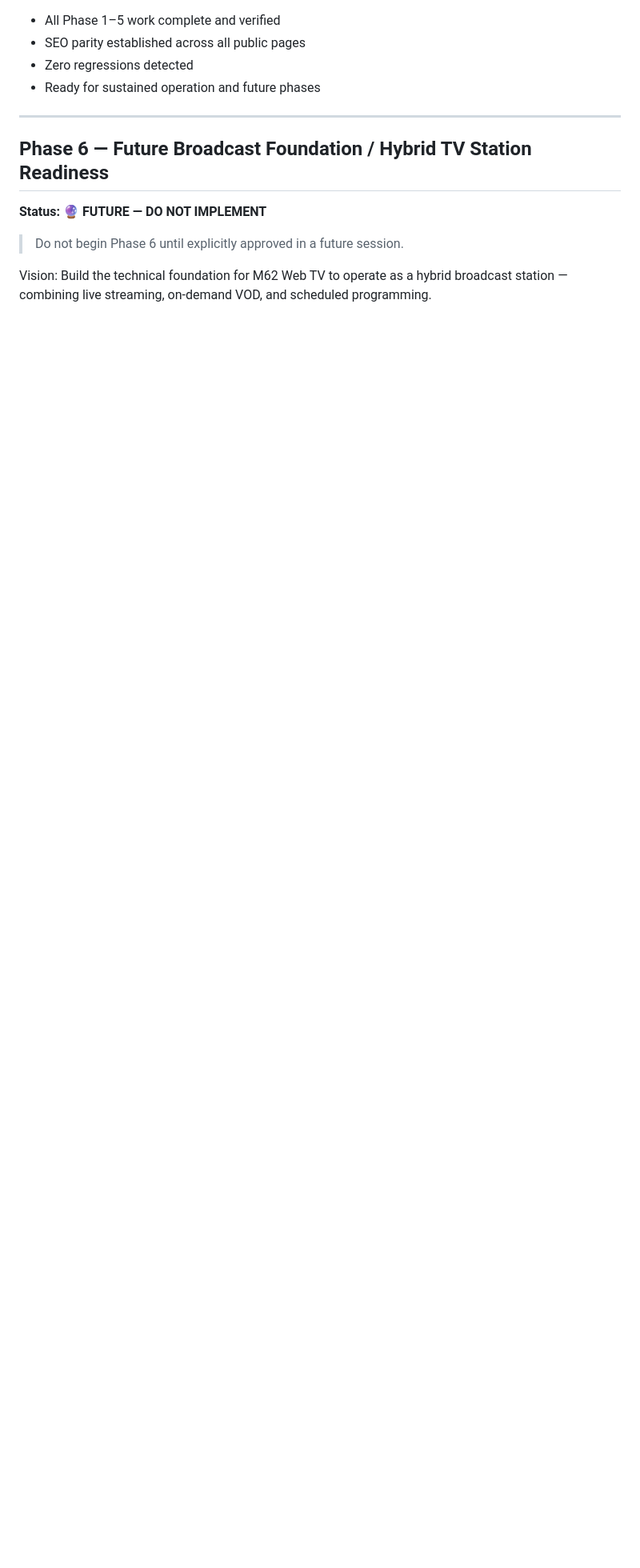
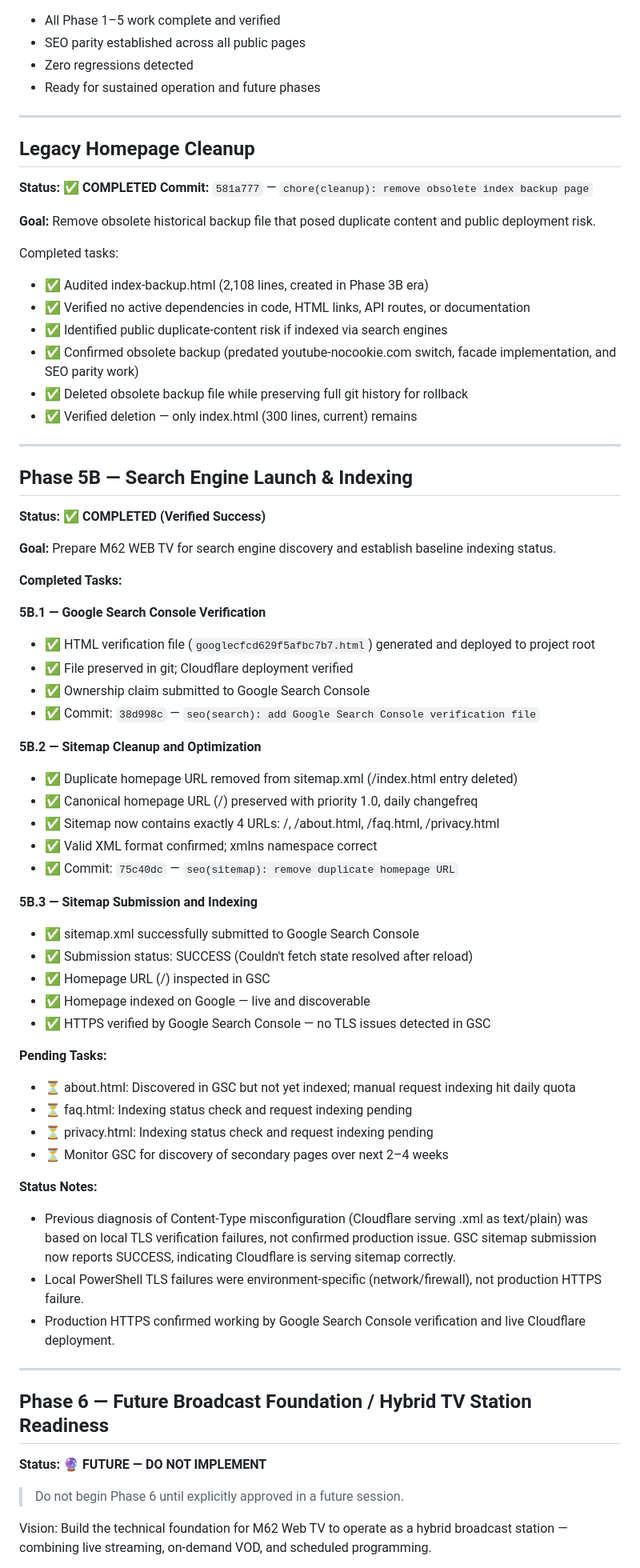
Before and after one commit to m62webtvnigerltd-design/m62-webtv, a Markdown page: docs/M62_MASTER_ROADMAP.md, the part around one of its changes. Shown at 80% size. Rendered like a GitHub page; blank space fills up the shorter version.

Commit message:
docs(roadmap): sync YouTube optimization and search launch progress

```diff
--- a/docs/M62_MASTER_ROADMAP.md
+++ b/docs/M62_MASTER_ROADMAP.md
@@ -148,6 +155,62 @@ Production baseline verified live on Cloudflare:
 
 ---
 
+## Legacy Homepage Cleanup
+**Status: ✅ COMPLETED**
+**Commit:** `581a777` — `chore(cleanup): remove obsolete index backup page`
+
+**Goal:** Remove obsolete historical backup file that posed duplicate content and public deployment risk.
+
+Completed tasks:
+- ✅ Audited index-backup.html (2,108 lines, created in Phase 3B era)
+- ✅ Verified no active dependencies in code, HTML links, API routes, or documentation
+- ✅ Identified public duplicate-content risk if indexed via search engines
+- ✅ Confirmed obsolete backup (predated youtube-nocookie.com switch, facade implementation, and SEO parity work)
+- ✅ Deleted obsolete backup file while preserving full git history for rollback
+- ✅ Verified deletion — only index.html (300 lines, current) remains
+
+---
+
+## Phase 5B — Search Engine Launch & Indexing
+**Status: ✅ COMPLETED (Verified Success)**
+
+**Goal:** Prepare M62 WEB TV for search engine discovery and establish baseline indexing status.
+
+**Completed Tasks:**
+
+**5B.1 — Google Search Console Verification**
+- ✅ HTML verification file (`googlecfcd629f5afbc7b7.html`) generated and deployed to project root
+- ✅ File preserved in git; Cloudflare deployment verified
+- ✅ Ownership claim submitted to Google Search Console
+- ✅ Commit: `38d998c` — `seo(search): add Google Search Console verification file`
+
+**5B.2 — Sitemap Cleanup and Optimization**
+- ✅ Duplicate homepage URL removed from sitemap.xml (/index.html entry deleted)
+- ✅ Canonical homepage URL (/) preserved with priority 1.0, daily changefreq
+- ✅ Sitemap now contains exactly 4 URLs: /, /about.html, /faq.html, /privacy.html
+- ✅ Valid XML format confirmed; xmlns namespace correct
+- ✅ Commit: `75c40dc` — `seo(sitemap): remove duplicate homepage URL`
+
+**5B.3 — Sitemap Submission and Indexing**
+- ✅ sitemap.xml successfully submitted to Google Search Console
+- ✅ Submission status: SUCCESS (Couldn't fetch state resolved after reload)
+- ✅ Homepage URL (/) inspected in GSC
+- ✅ Homepage indexed on Google — live and discoverable
+- ✅ HTTPS verified by Google Search Console — no TLS issues detected in GSC
+
+**Pending Tasks:**
+- ⏳ about.html: Discovered in GSC but not yet indexed; manual request indexing hit daily quota
+- ⏳ faq.html: Indexing status check and request indexing pending
+- ⏳ privacy.html: Indexing status check and request indexing pending
+- ⏳ Monitor GSC for discovery of secondary pages over next 2–4 weeks
+
+**Status Notes:**
+- Previous diagnosis of Content-Type misconfiguration (Cloudflare serving .xml as text/plain) was based on local TLS verification failures, not confirmed production issue. GSC sitemap submission now reports SUCCESS, indicating Cloudflare is serving sitemap correctly.
+- Local PowerShell TLS failures were environment-specific (network/firewall), not production HTTPS failure.
+- Production HTTPS confirmed working by Google Search Console verification and live Cloudflare deployment.
+
+---
+
 ## Phase 6 — Future Broadcast Foundation / Hybrid TV Station Readiness
 **Status: 🔮 FUTURE — DO NOT IMPLEMENT**
 
```
Also changed, not shown: other parts of docs/M62_MASTER_ROADMAP.md (+10 -4 lines).
